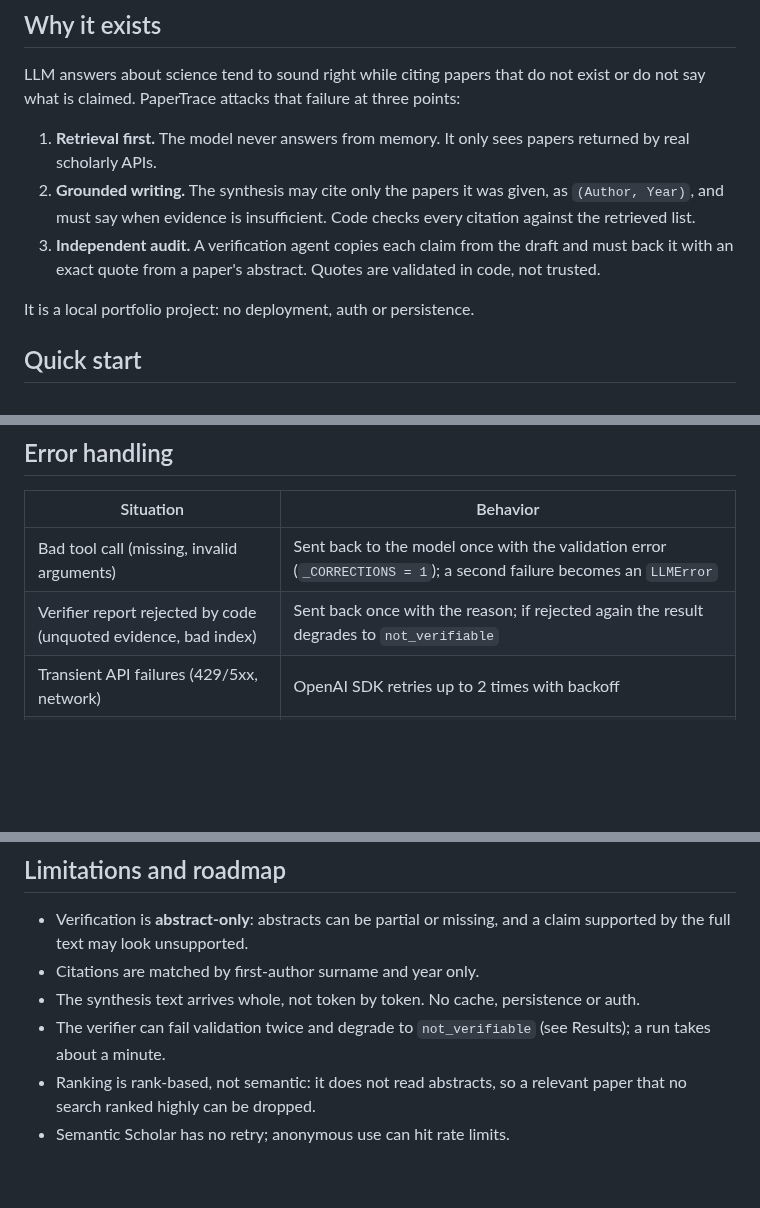
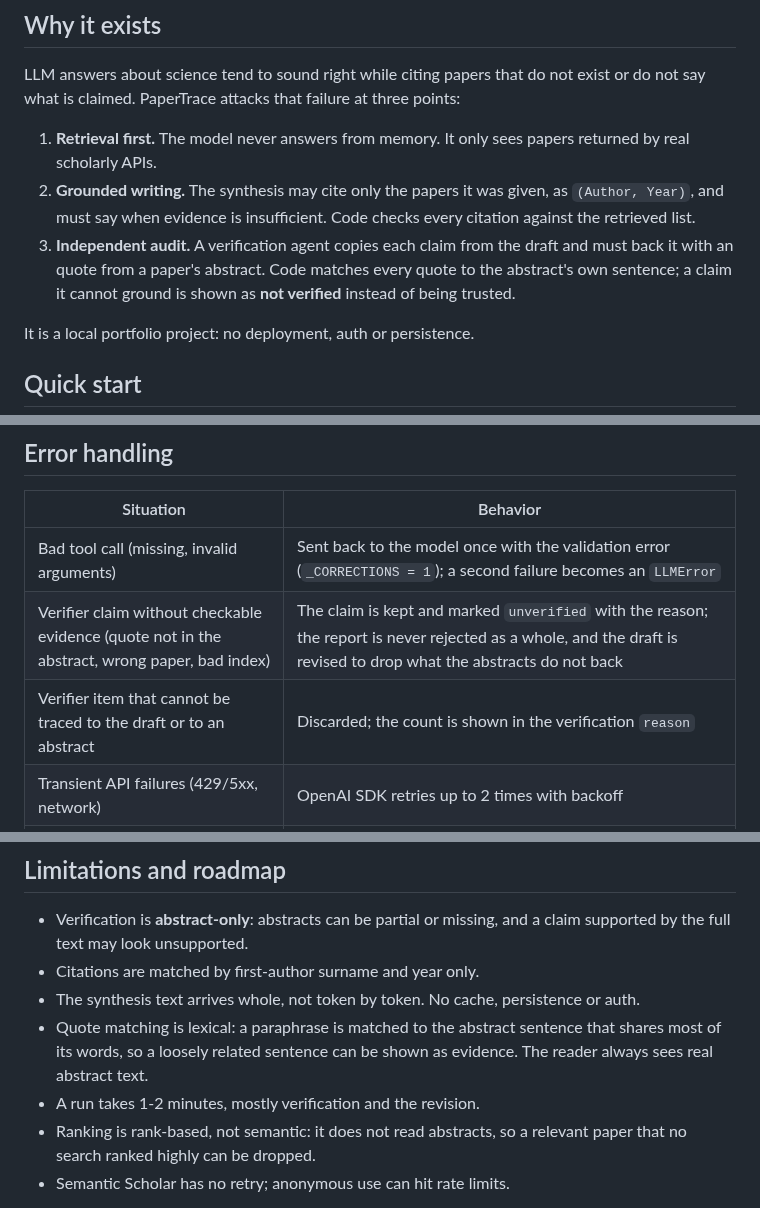
Before and after one commit to Gu1L3RM3/paper-trace, a Markdown page: README.md, 3 parts joined by grey strips. Rendered like a GitHub page; blank space fills up the shorter version.

```diff
--- a/README.md
+++ b/README.md
@@ -34,7 +34,8 @@ what is claimed. PaperTrace attacks that failure at three points:
 2. **Grounded writing.** The synthesis may cite only the papers it was given, as `(Author, Year)`, and
    must say when evidence is insufficient. Code checks every citation against the retrieved list.
 3. **Independent audit.** A verification agent copies each claim from the draft and must back it with an
-   exact quote from a paper's abstract. Quotes are validated in code, not trusted.
+   quote from a paper's abstract. Code matches every quote to the abstract's own sentence; a claim it
+   cannot ground is shown as **not verified** instead of being trusted.
 
 It is a local portfolio project: no deployment, auth or persistence.
 
@@ -143,7 +145,8 @@ The final status is computed in code: `no_issues_found`, `issues_found` or `not_
 | Situation | Behavior |
 |---|---|
 | Bad tool call (missing, invalid arguments) | Sent back to the model once with the validation error (`_CORRECTIONS = 1`); a second failure becomes an `LLMError` |
-| Verifier report rejected by code (unquoted evidence, bad index) | Sent back once with the reason; if rejected again the result degrades to `not_verifiable` |
+| Verifier claim without checkable evidence (quote not in the abstract, wrong paper, bad index) | The claim is kept and marked `unverified` with the reason; the report is never rejected as a whole, and the draft is revised to drop what the abstracts do not back |
+| Verifier item that cannot be traced to the draft or to an abstract | Discarded; the count is shown in the verification `reason` |
 | Transient API failures (429/5xx, network) | OpenAI SDK retries up to 2 times with backoff |
 | One source or query fails | Run continues with the other papers; failures listed in `papers.failed_queries` as `"Source: query"` |
 | All searches fail, or nothing found and some failed | Terminal `error` event (not mistaken for "no evidence") |
@@ -311,8 +316,9 @@ UI with simulated SSE at four widths.
   full text may look unsupported.
 - Citations are matched by first-author surname and year only.
 - The synthesis text arrives whole, not token by token. No cache, persistence or auth.
-- The verifier can fail validation twice and degrade to `not_verifiable` (see Results); a run takes
-  about a minute.
+- Quote matching is lexical: a paraphrase is matched to the abstract sentence that shares most of its
+  words, so a loosely related sentence can be shown as evidence. The reader always sees real abstract text.
+- A run takes 1-2 minutes, mostly verification and the revision.
 - Ranking is rank-based, not semantic: it does not read abstracts, so a relevant paper that no search
   ranked highly can be dropped.
 - Semantic Scholar has no retry; anonymous use can hit rate limits.
```
Also changed, not shown: other parts of README.md (+19 -16 lines), docs/img/stage-latency.png, 11 other files.
